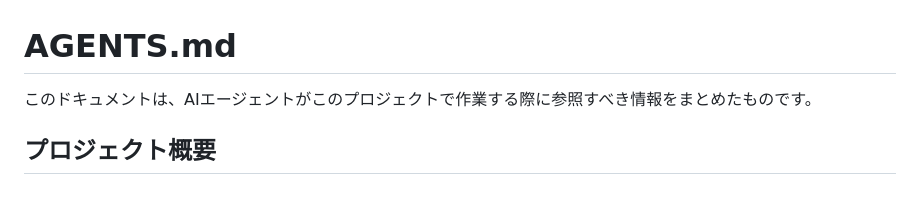
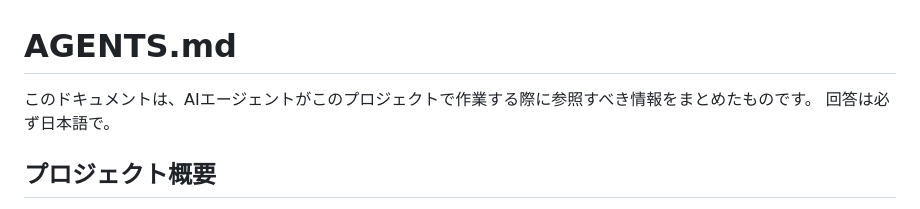
Before and after one commit to ics-creative/251113_three-postprocessing, a Markdown page: three-webgpu/AGENTS.md, the part around the change. Rendered like a GitHub page.

Commit message:
AGENTS.mdの変更

```diff
--- a/three-webgpu/AGENTS.md
+++ b/three-webgpu/AGENTS.md
@@ -1,6 +1,7 @@
 # AGENTS.md
 
 このドキュメントは、AIエージェントがこのプロジェクトで作業する際に参照すべき情報をまとめたものです。
+回答は必ず日本語で。
 
 ## プロジェクト概要
 
```
